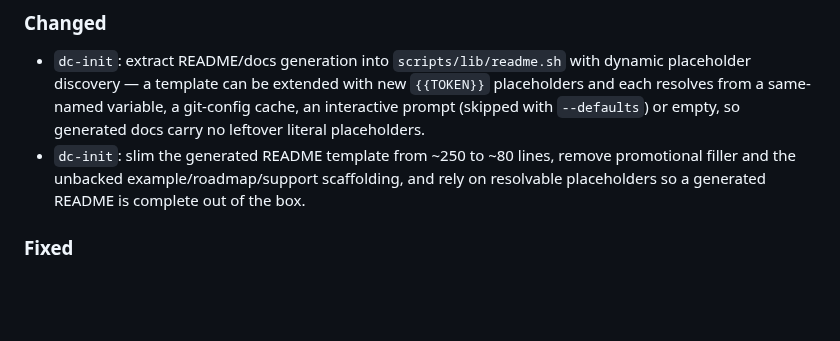
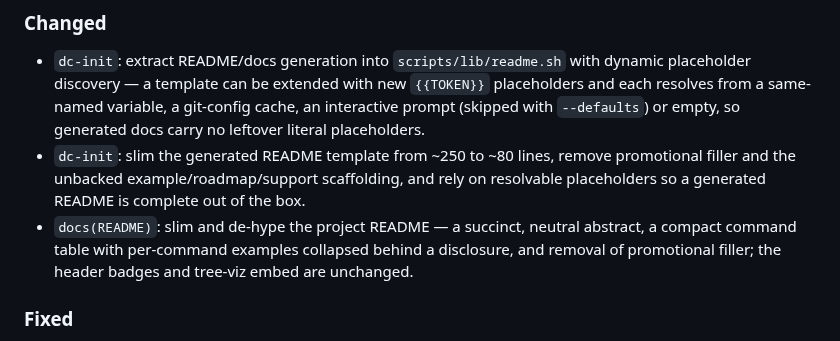
Before and after one commit to XAOSTECH/dev-control, a Markdown page: CHANGELOG.md, the part around the change. Rendered like a GitHub page; blank space fills up the shorter version.

```diff
--- a/CHANGELOG.md
+++ b/CHANGELOG.md
@@ -56,6 +56,7 @@
 ### Changed
 - `dc-init`: extract README/docs generation into `scripts/lib/readme.sh` with dynamic placeholder discovery — a template can be extended with new `{{TOKEN}}` placeholders and each resolves from a same-named variable, a git-config cache, an interactive prompt (skipped with `--defaults`) or empty, so generated docs carry no leftover literal placeholders.
 - `dc-init`: slim the generated README template from ~250 to ~80 lines, remove promotional filler and the unbacked example/roadmap/support scaffolding, and rely on resolvable placeholders so a generated README is complete out of the box.
+- `docs(README)`: slim and de-hype the project README — a succinct, neutral abstract, a compact command table with per-command examples collapsed behind a disclosure, and removal of promotional filler; the header badges and tree-viz embed are unchanged.
 
 ### Fixed
 - `dc-contain`: Fix 1/33 devcontainer cache miss by passing `--pull=true` to podman build, matching VS Code DevContainers default behaviour.
```
Also changed, not shown: docs/README.md (+24 -17 lines).
